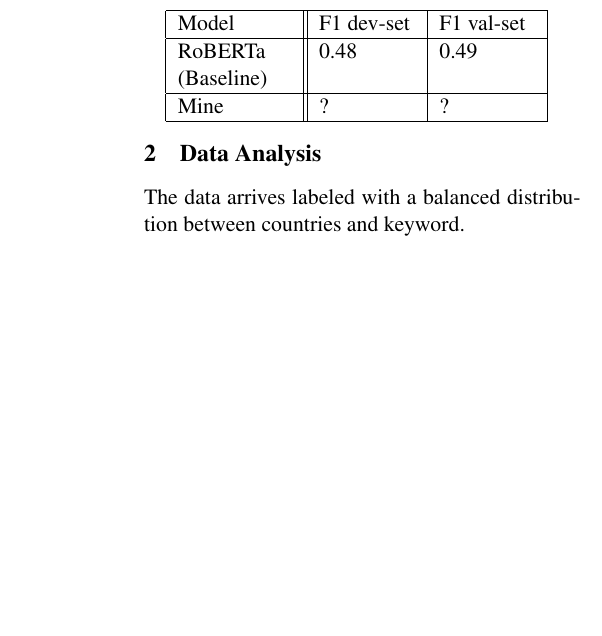
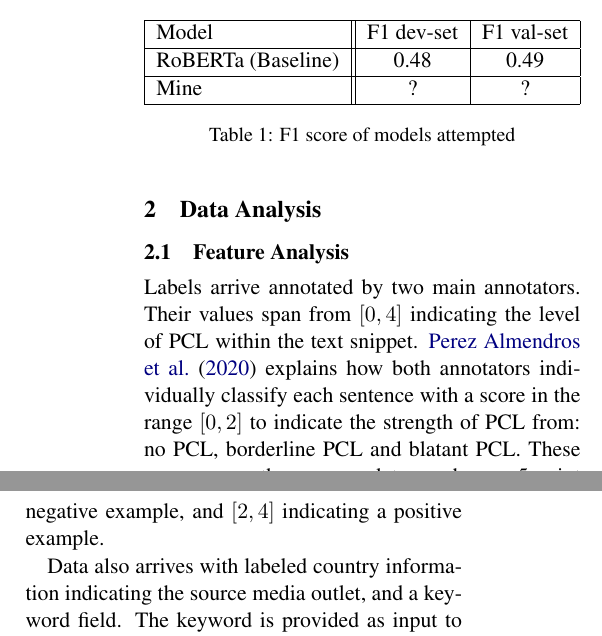
Before and after one commit to avzh1/nlp_bert_classifier, a LaTeX document (report/my_paper.tex): part of one column of page 1 of 2 before the commit and two parts of the columns of page 1 of 2 after it, the two joined at a grey line, cut so that both start at the same text, the shorter picture padded with empty space. Compiled offline with pdfLaTeX.

Commit message:
data analysis report started

```diff
--- a/report/my_paper.tex
+++ b/report/my_paper.tex
@@ -15,13 +15,14 @@
 \usepackage{acl2019}
 \usepackage{times}
 \usepackage{latexsym}
+\usepackage{graphicx}
 
 \usepackage{url}
 
 \aclfinalcopy % Uncomment this line for the final submission
 % \def\aclpaperid{***} %  Enter the acl Paper ID here
 
-% \setlength\titlebox{5cm}
+\setlength\titlebox{4cm}
 % You can expand the titlebox if you need extra space
 % to show all the authors. Please do not make the titlebox
 % smaller than 5cm (the original size); we will check this
@@ -31,7 +32,8 @@
 
 \author{Anton Zhitomirsky \\
   Imperial College London \\
-  \texttt{az620@ic.ac.uk} \\}
+  \texttt{az620@ic.ac.uk}
+}
 
 \begin{document}
 \maketitle
@@ -48,17 +50,19 @@ This motivates the creation and popularization of The Don't Patronize Me! datase
 
 I propose an extension to the base-line categorization model `\texttt{RoBERTa}' which beats the initial benchmarks of \texttt{0.48} F1-score on the dev-set and \texttt{0.49} on the test-set.
 
-\vspace{1em}
-
-\begin{tabular}{ |p{2cm}||p{1.7cm}|p{1.7cm}|  }
+\begin{table}[!h]
+    \centering
+    \begin{tabular}{ |l||c|c|  }
         \hline
- Model& F1 dev-set & F1 val-set \\
+        Model              & F1 dev-set & F1 val-set \\
         \hline
- RoBERTa (Baseline) & 0.48 & 0.49 \\
+        RoBERTa (Baseline) & 0.48       & 0.49       \\
         \hline
- Mine&  ?  &  ? \\
+        Mine               & ?          & ?          \\
         \hline
     \end{tabular}
+    \caption{F1 score of models attempted}
+\end{table}
 
 \section{Data Analysis}
 
@@ -69,4 +73,8 @@ I propose an extension to the base-line categorization model `\texttt{RoBERTa}'
 %     \item \textbf{10 marks}: Qualitative assessment of the dataset, considering either how hard or how subjective the task is, providing examples in your report.
 % \end{enumerate}
 
-The data arrives labeled with a balanced distribution between countries and keyword.
+\subsection{Feature Analysis}
+
+Labels arrive annotated by two main annotators. Their values span from $[0,4]$ indicating the level of PCL within the text snippet. \citet{perez-almendros-etal-2020-dont} explains how both annotators individually classify each sentence with a score in the range $[0,2]$ to indicate the strength of PCL from: no PCL, borderline PCL and blatant PCL. These scores were then summed to produce a 5-point scale of PCL, where the range $[0,1]$ indicates a negative example, and $[2,4]$ indicating a positive example.
+
+Data also arrives with labeled country information indicating the source media outlet, and a keyword field. The keyword is provided as input to the model as the search term used to retrieve texts about a target community.
@@ -73,3 +97,4 @@ The data arrives labeled with a balanced distribution between countries and keyw
+Indeed, \citet{perez-almendros-etal-2020-dont} mention the subjective nature of the task as it is very subjective. The word `lovely' appears uniquely in PCL text examples. This word isn't negative, but in the context of the sentence (par\_id: 2404) ``We think it's lovely that so many have come forward to help out a family clearly in need!'' the sentence has been labeled as blatantly PCL with a score of 3. In-fact, tweaking the sentence from ``a family clearly in need'' to ``families in need'' removes entitlement and converts it to compassion.
 
 \section{Modelling}
 
```
Also changed, not shown: report/figures/text-input-length-by-binary-patronizing.png (added), report/my_paper.pdf, report/my_paper.tex (16 more changed lines), 2 other files. Lines whose indentation alone changed are shown as unchanged.
